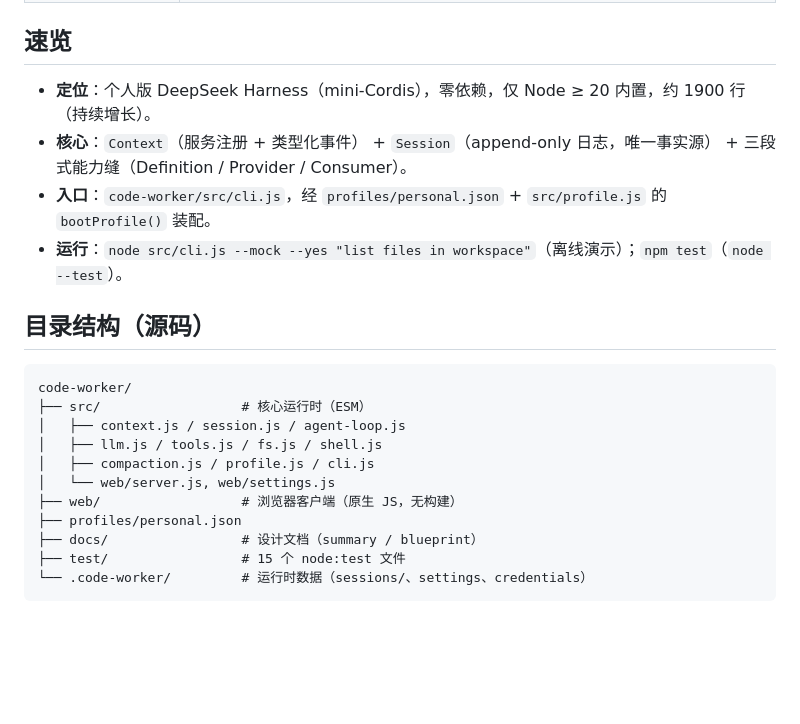
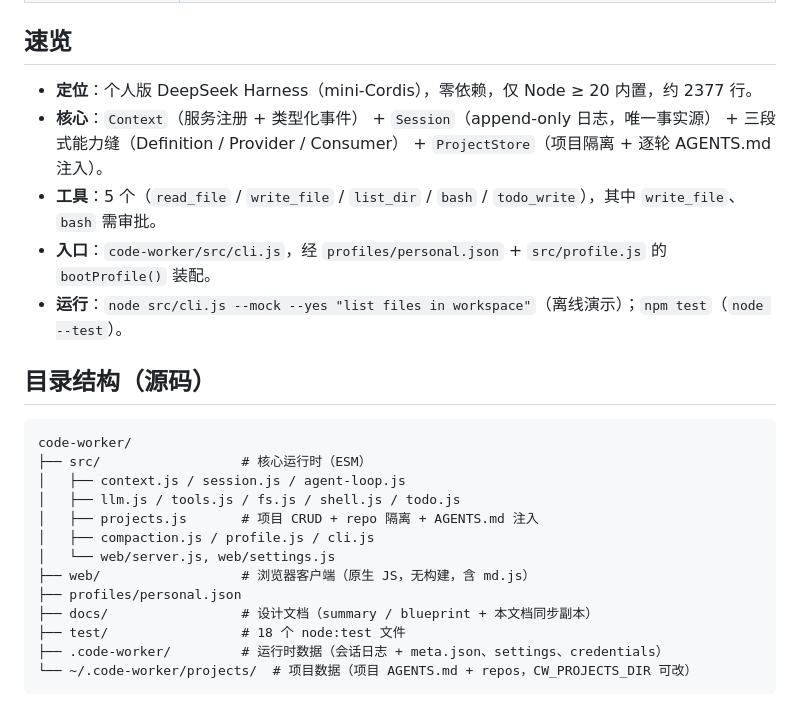
Before and after one commit to JimRn/code-worker, a Markdown page: docs/README.md, the part around the change. Rendered like a GitHub page; blank space fills up the shorter version.

````diff
--- a/docs/README.md
+++ b/docs/README.md
@@ -12,8 +12,9 @@
 
 ## 速览
 
-- **定位**：个人版 DeepSeek Harness（mini-Cordis），零依赖，仅 Node ≥ 20 内置，约 1900 行（持续增长）。
-- **核心**：`Context`（服务注册 + 类型化事件） + `Session`（append-only 日志，唯一事实源） + 三段式能力缝（Definition / Provider / Consumer）。
+- **定位**：个人版 DeepSeek Harness（mini-Cordis），零依赖，仅 Node ≥ 20 内置，约 2377 行。
+- **核心**：`Context`（服务注册 + 类型化事件） + `Session`（append-only 日志，唯一事实源） + 三段式能力缝（Definition / Provider / Consumer） + `ProjectStore`（项目隔离 + 逐轮 AGENTS.md 注入）。
+- **工具**：5 个（`read_file` / `write_file` / `list_dir` / `bash` / `todo_write`），其中 `write_file`、`bash` 需审批。
 - **入口**：`code-worker/src/cli.js`，经 `profiles/personal.json` + `src/profile.js` 的 `bootProfile()` 装配。
 - **运行**：`node src/cli.js --mock --yes "list files in workspace"`（离线演示）；`npm test`（`node --test`）。
 
@@ -23,12 +24,14 @@
 code-worker/
 ├── src/                  # 核心运行时（ESM）
 │   ├── context.js / session.js / agent-loop.js
-│   ├── llm.js / tools.js / fs.js / shell.js
+│   ├── llm.js / tools.js / fs.js / shell.js / todo.js
+│   ├── projects.js       # 项目 CRUD + repo 隔离 + AGENTS.md 注入
 │   ├── compaction.js / profile.js / cli.js
 │   └── web/server.js, web/settings.js
-├── web/                  # 浏览器客户端（原生 JS，无构建）
+├── web/                  # 浏览器客户端（原生 JS，无构建，含 md.js）
 ├── profiles/personal.json
-├── docs/                 # 设计文档（summary / blueprint）
-├── test/                 # 15 个 node:test 文件
-└── .code-worker/         # 运行时数据（sessions/、settings、credentials）
+├── docs/                 # 设计文档（summary / blueprint + 本文档同步副本）
+├── test/                 # 18 个 node:test 文件
+├── .code-worker/         # 运行时数据（会话日志 + meta.json、settings、credentials）
+└── ~/.code-worker/projects/  # 项目数据（项目 AGENTS.md + repos，CW_PROJECTS_DIR 可改）
 ```
````
Also changed, not shown: docs/architecture.md (+45 -20 lines), docs/modules.md (+31 -15 lines), docs/architecture.png, 5 other files.
